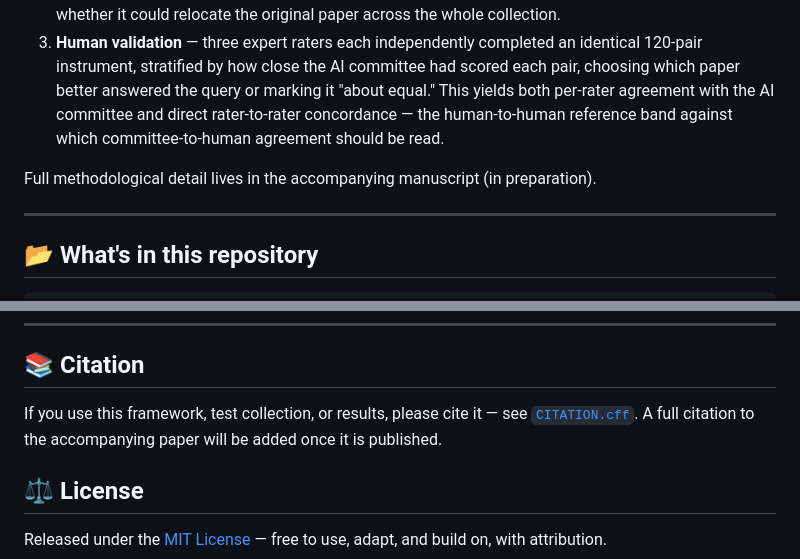
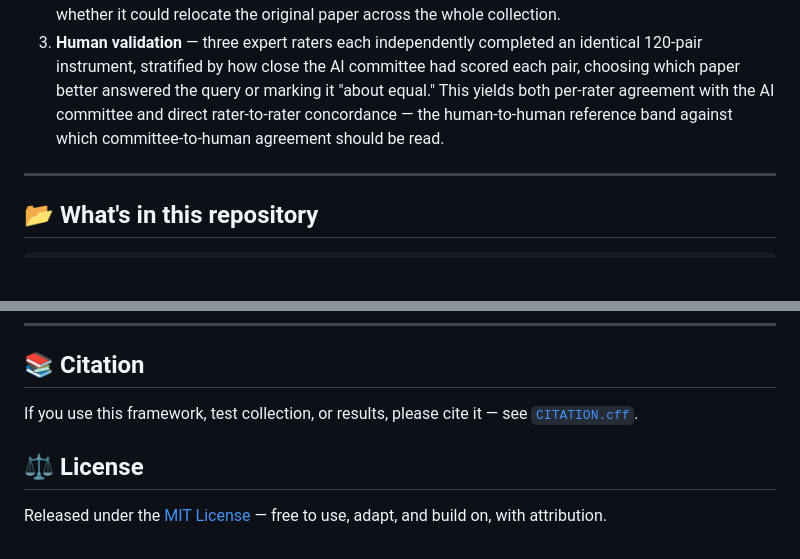
Before and after one commit to beperron/SW-Embedding-Test, a Markdown page: README.md, 2 parts joined by grey strips. GitHub-like rendering; blank space fills up the shorter version.

Commit message:
Remove pending-paper placeholder language; citation to be added separately

```diff
--- a/README.md
+++ b/README.md
@@ -103,8 +103,6 @@ every model × reranker combination tested.
    the AI committee and direct rater-to-rater concordance — the human-to-human reference band against
    which committee-to-human agreement should be read.
 
-Full methodological detail lives in the accompanying manuscript (in preparation).
-
 ---
 
 ## 📂 What's in this repository
@@ -208,7 +206,6 @@ the authors, who take full responsibility for the work.
 ## 📚 Citation
 
 If you use this framework, test collection, or results, please cite it — see [`CITATION.cff`](CITATION.cff).
-A full citation to the accompanying paper will be added once it is published.
 
 ## ⚖️ License
 
```
